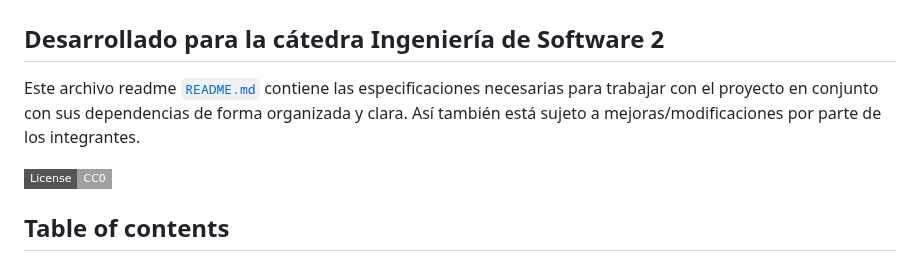
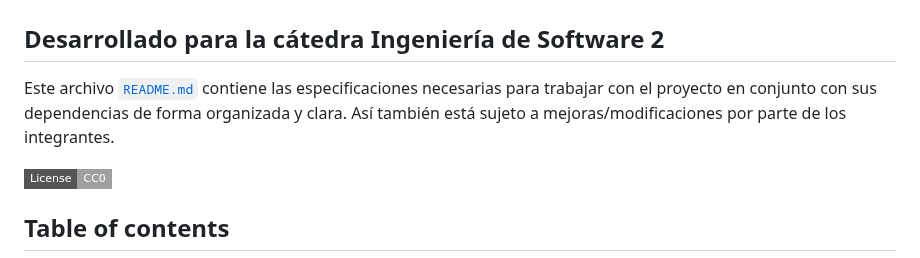
Before and after one commit to JJuanVolpe/Ferreplus, a Markdown page: README.md, the part around the change. Rendered like a GitHub page; badges without logos.

Commit message:
edit a Everything up-to-date
readme word

```diff
--- a/README.md
+++ b/README.md
@@ -4,7 +4,7 @@
 
 ## Desarrollado para la cátedra Ingeniería de Software 2
 
-Este archivo readme [`README.md`](https://raw.githubusercontent.com/JJuanVolpe/Ferreplus/main/README.md) contiene las especificaciones necesarias para trabajar con el proyecto en conjunto con sus dependencias de forma organizada y clara. Así también está sujeto a mejoras/modificaciones por parte de los integrantes.
+Este archivo [`README.md`](https://raw.githubusercontent.com/JJuanVolpe/Ferreplus/main/README.md) contiene las especificaciones necesarias para trabajar con el proyecto en conjunto con sus dependencias de forma organizada y clara. Así también está sujeto a mejoras/modificaciones por parte de los integrantes.
 
 [![License](https://img.shields.io/badge/License-CC0-lightgray.svg?style=flat-square)](https://creativecommons.org/publicdomain/zero/1.0/)
 
```
